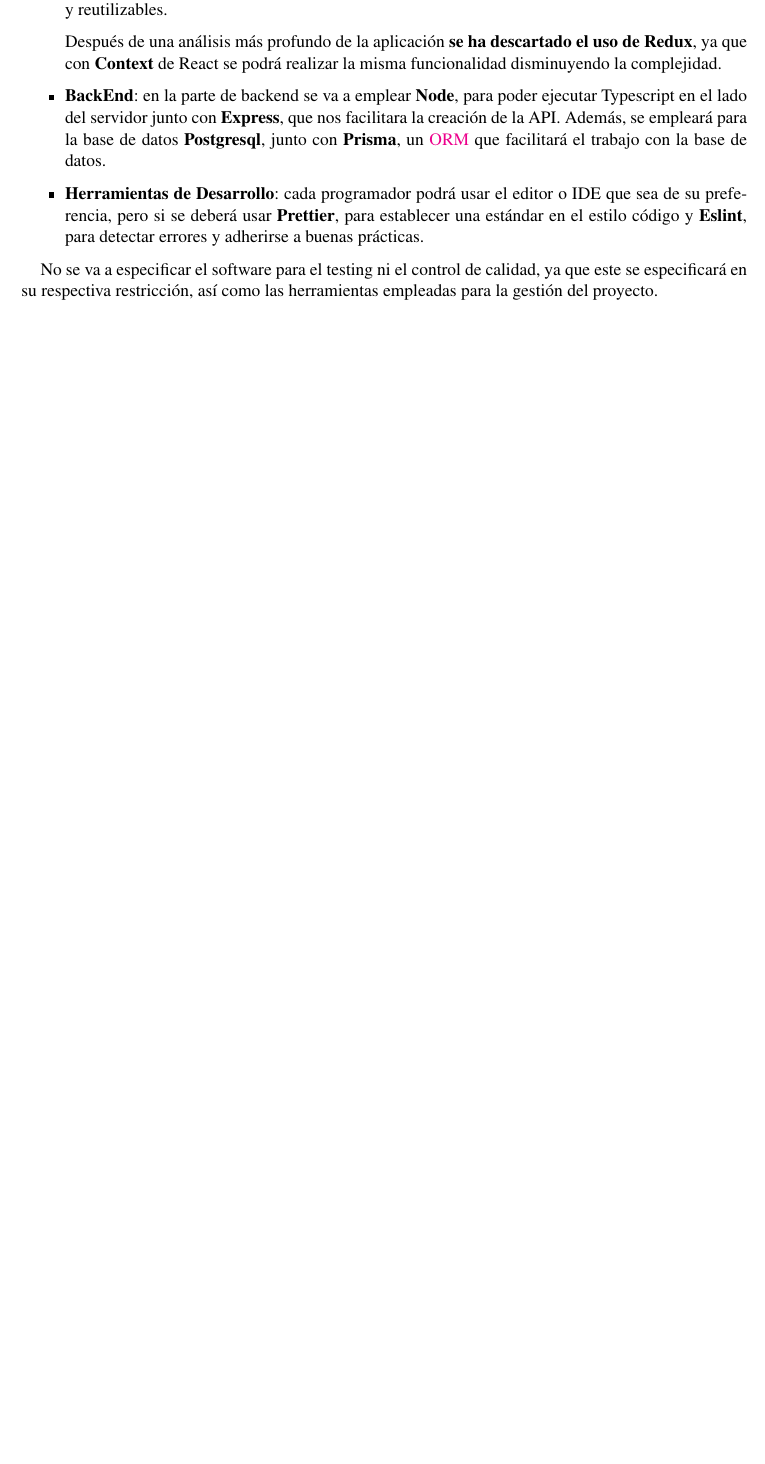
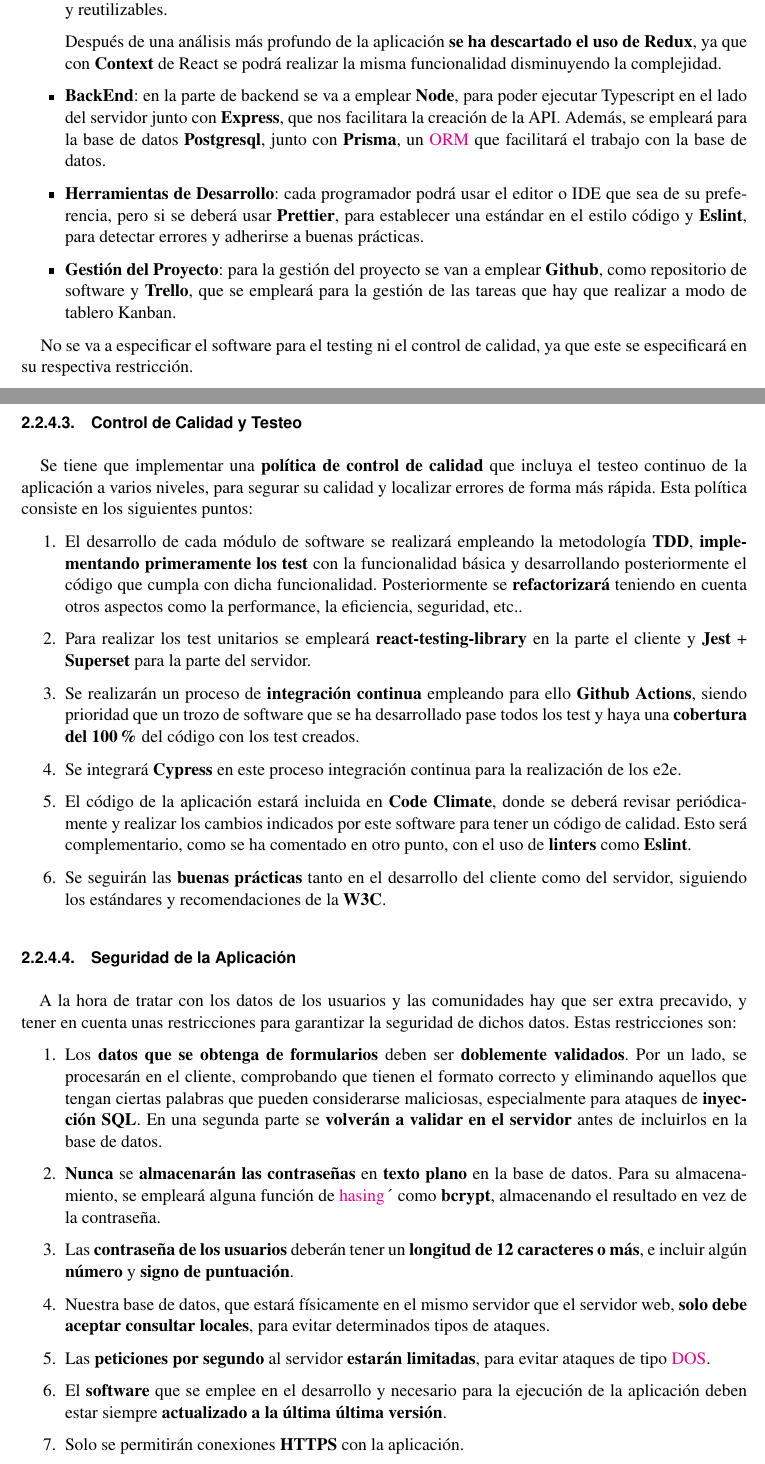
Before and after one commit to fcosueza/solucionesvecinales, a LaTeX document (doc/propuesta.tex, which reads doc/glos.tex): part of page 10 of 16 before the commit and two parts of pages 10 and 11 of 17 after it, the two joined at a grey line, cut so that both start at the same text, the shorter picture padded with empty space. Compiled offline with pdfLaTeX.

Commit message:
Added more design restrictions, including security rescrictions

```diff
--- a/doc/glos.tex
+++ b/doc/glos.tex
@@ -62,3 +62,13 @@
 	name={ORM},
 	description={Un ORM o Object Relational Mapping es una técnica que nos permite interactuar con bases de datos relacionales empleando funciones u objetos en vez de consultas SQL. También se conoce como ORM al software o librería que implementa esta funcionalidad}.
 }
+
+\newglossaryentry{hashing}{%
+	name={hasing},
+	description={El hashing es una herramienta criptográfica que se emplea para generar un conjunto de datos cifrados a partir de otro conjunto de datos, como una cadena o un archivo.}.
+}
+
+\newglossaryentry{DOS}{%
+	name={DOS},
+	description={Un ataque DOS o Denial of Service es un tipo de ataque que consiste en saturar de la conexión de una aplicación o ordenador de forma que este no pueda ofrecer lo sevicios que estaba ofreciendo}.
+}
--- a/doc/propuesta.tex
+++ b/doc/propuesta.tex
@@ -258,9 +258,53 @@
 	\item \textbf{BackEnd}: en la parte de backend se va a emplear \textbf{Node}, para poder ejecutar Typescript en el lado del servidor junto con \textbf{Express}, que nos facilitara la creación de la API. Además, se empleará para la base de datos \textbf{Postgresql}, junto con \textbf{Prisma}, un \gls{ORM} que facilitará el trabajo con la base de datos.
 
 	\item \textbf{Herramientas de Desarrollo}: cada programador podrá usar el editor o IDE que sea de su preferencia, pero si se deberá usar \textbf{Prettier}, para establecer una estándar en el estilo código y \textbf{Eslint}, para detectar errores y adherirse a buenas prácticas.
+
+	\item \textbf{Gestión del Proyecto}: para la gestión del proyecto se van a emplear \textbf{Github}, como repositorio de software y \textbf{Trello}, que se empleará para la gestión de las tareas que hay que realizar a modo de tablero Kanban.
 \end{itemize}
 
-No se va a especificar el software para el testing ni el control de calidad, ya que este se especificará en su respectiva restricción, así como las herramientas empleadas para la gestión del proyecto.
+No se va a especificar el software para el testing ni el control de calidad, ya que este se especificará en su respectiva restricción.
+
+
+\paragraph{Control de Calidad y Testeo}
+~\\\\
+\-\ \-\ \-\ Se tiene que implementar una \textbf{política de control de calidad} que incluya el testeo continuo de la aplicación a varios niveles, para segurar su calidad y localizar errores de forma más rápida. Esta política consiste en los siguientes puntos:
+
+\begin{enumerate}
+	\item El desarrollo de cada módulo de software se realizará empleando la metodología \textbf{TDD}, \textbf{implementando primeramente los test} con la funcionalidad básica y desarrollando posteriormente el código que cumpla con dicha funcionalidad. Posteriormente se \textbf{refactorizará} teniendo en cuenta otros aspectos como la performance, la eficiencia, seguridad, etc..
+
+	\item Para realizar los test unitarios se empleará \textbf{react-testing-library} en la parte el cliente y \textbf{Jest} + \textbf{Superset} para la parte del servidor.
+
+	\item Se realizarán un proceso de \textbf{integración continua} empleando para ello \textbf{Github Actions}, siendo prioridad que un trozo de software que se ha desarrollado pase todos los test y haya una \textbf{cobertura del 100\%} del código con los test creados.
+
+	\item Se integrará \textbf{Cypress} en este proceso integración continua para la realización de los e2e.
+
+	\item El código de la aplicación estará incluida en \textbf{Code Climate}, donde se deberá revisar periódicamente y realizar los cambios indicados por este software para tener un código de calidad. Esto será complementario, como se ha comentado en otro punto, con el uso de \textbf{linters} como \textbf{Eslint}.
+
+	\item Se seguirán las \textbf{buenas prácticas} tanto en el desarrollo del cliente como del servidor, siguiendo los estándares y recomendaciones de la \textbf{W3C}.
+\end{enumerate}
+
+\paragraph{Seguridad de la Aplicación}
+~\\\\
+\-\ \-\ \-\ A la hora de tratar con los datos de los usuarios y las comunidades hay que ser extra precavido, y tener en cuenta unas restricciones para garantizar la seguridad de dichos datos. Estas restricciones son:
+
+\begin{enumerate}
+	\item Los \textbf{datos que se obtenga de formularios} deben ser \textbf{doblemente validados}. Por un lado, se procesarán en el cliente, comprobando que tienen el formato correcto y eliminando aquellos que tengan ciertas palabras que pueden considerarse maliciosas, especialmente para ataques de \textbf{inyección SQL}. En una segunda parte se \textbf{volverán a validar en el servidor} antes de incluirlos en la base de datos.
+
+	\item \textbf{Nunca} se \textbf{almacenarán las contraseñas} en \textbf{texto plano} en la base de datos. Para su almacenamiento, se empleará alguna función de \gls{hashing}´ como \textbf{bcrypt}, almacenando el resultado en vez de la contraseña.
+
+	\item Las \textbf{contraseña de los usuarios} deberán tener un \textbf{longitud de 12 caracteres o más}, e incluir algún \textbf{número} y \textbf{signo de puntuación}.
+
+	\item Nuestra base de datos, que estará físicamente en el mismo servidor que el servidor web, \textbf{solo debe aceptar consultar locales}, para evitar determinados tipos de ataques.
+
+	\item Las \textbf{peticiones por segundo} al servidor \textbf{estarán limitadas}, para evitar ataques de tipo \gls{DOS}.
+
+	\item El \textbf{software} que se emplee en el desarrollo y necesario para la ejecución de la aplicación deben estar siempre \textbf{actualizado a la última última versión}.
+
+	\item Solo se permitirán conexiones \textbf{HTTPS} con la aplicación.
+\end{enumerate}
+
+
+
 
 
 
```
Also changed, not shown: doc/propuesta.gls, doc/propuesta.pdf, 5 other files.
